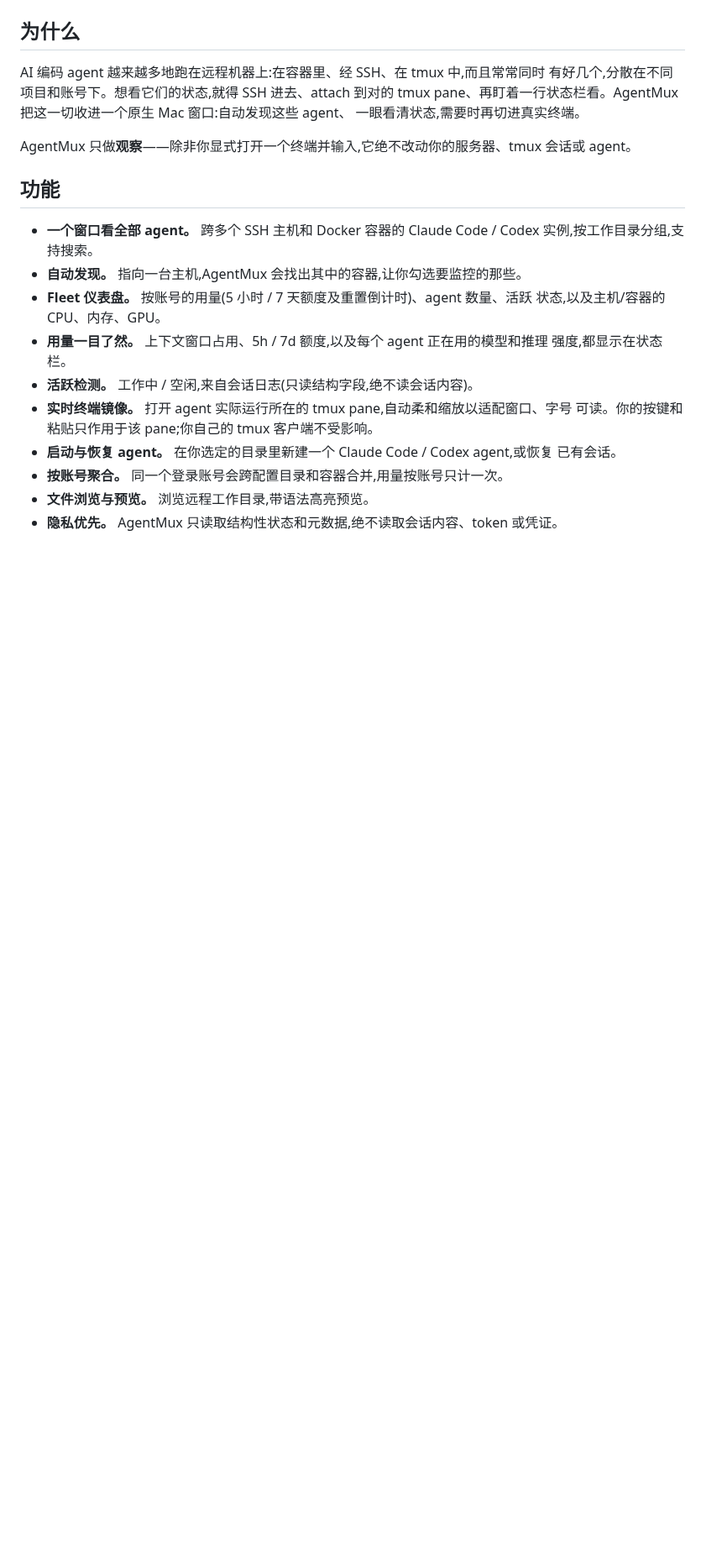
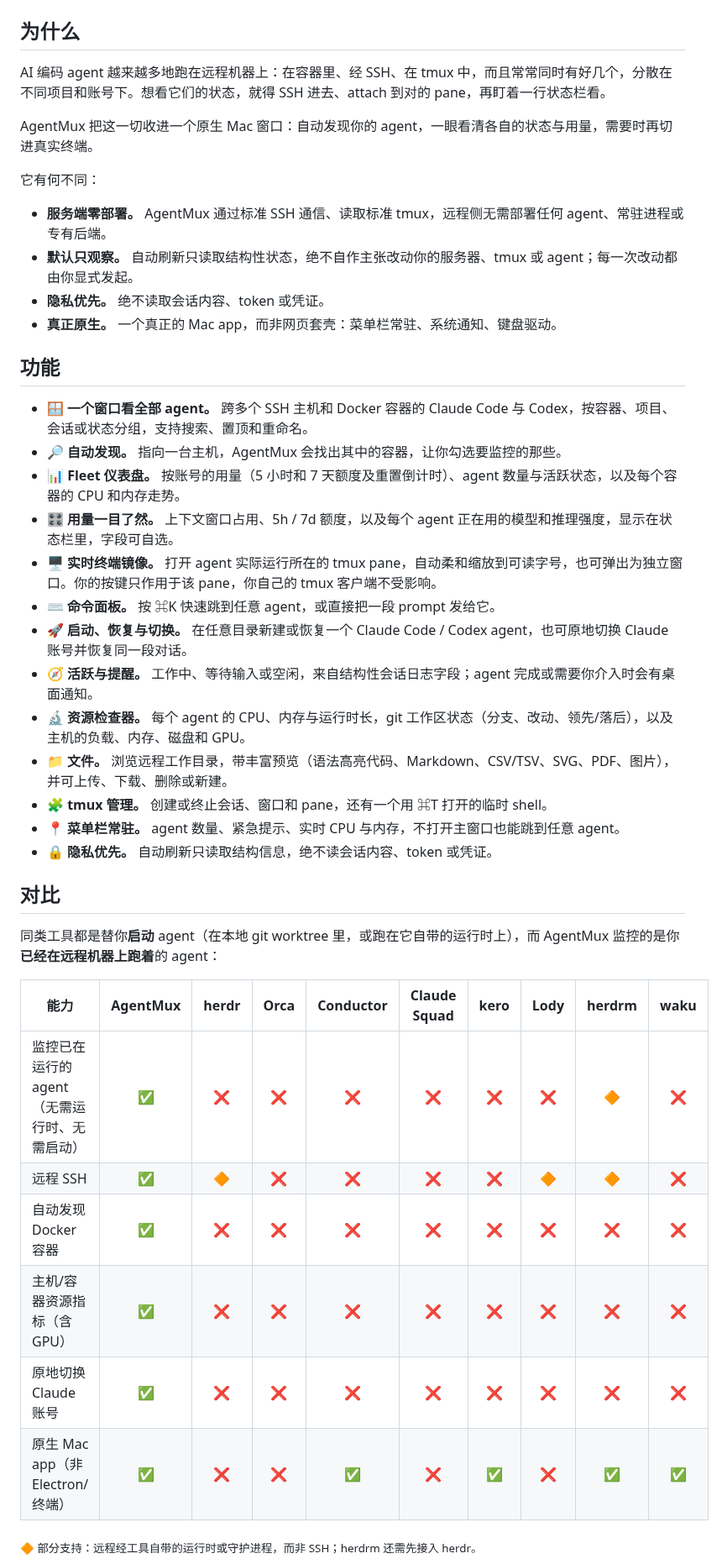
Before and after one commit to superpung/agentmux, a Markdown page: README.zh-CN.md, the part around one of its changes. Shown at 84% size. Drawn GitHub-style; blank space fills up the shorter version.

```diff
--- a/README.zh-CN.md
+++ b/README.zh-CN.md
@@ -19,28 +25,45 @@ agent 在做什么、用掉了多少上下文和额度,并能直接打开它所
 
 ## 为什么
 
-AI 编码 agent 越来越多地跑在远程机器上:在容器里、经 SSH、在 tmux 中,而且常常同时
-有好几个,分散在不同项目和账号下。想看它们的状态,就得 SSH 进去、attach 到对的 tmux
-pane、再盯着一行状态栏看。AgentMux 把这一切收进一个原生 Mac 窗口:自动发现这些 agent、
-一眼看清状态,需要时再切进真实终端。
+AI 编码 agent 越来越多地跑在远程机器上：在容器里、经 SSH、在 tmux 中，而且常常同时有好几个，分散在不同项目和账号下。想看它们的状态，就得 SSH 进去、attach 到对的 pane，再盯着一行状态栏看。
 
-AgentMux 只做**观察**——除非你显式打开一个终端并输入,它绝不改动你的服务器、tmux
-会话或 agent。
+AgentMux 把这一切收进一个原生 Mac 窗口：自动发现你的 agent，一眼看清各自的状态与用量，需要时再切进真实终端。
+
+它有何不同：
+
+- **服务端零部署。** AgentMux 通过标准 SSH 通信、读取标准 tmux，远程侧无需部署任何 agent、常驻进程或专有后端。
+- **默认只观察。** 自动刷新只读取结构性状态，绝不自作主张改动你的服务器、tmux 或 agent；每一次改动都由你显式发起。
+- **隐私优先。** 绝不读取会话内容、token 或凭证。
+- **真正原生。** 一个真正的 Mac app，而非网页套壳：菜单栏常驻、系统通知、键盘驱动。
 
 ## 功能
 
-- **一个窗口看全部 agent。** 跨多个 SSH 主机和 Docker 容器的 Claude Code / Codex
-  实例,按工作目录分组,支持搜索。
-- **自动发现。** 指向一台主机,AgentMux 会找出其中的容器,让你勾选要监控的那些。
-- **Fleet 仪表盘。** 按账号的用量(5 小时 / 7 天额度及重置倒计时)、agent 数量、活跃
-  状态,以及主机/容器的 CPU、内存、GPU。
-- **用量一目了然。** 上下文窗口占用、5h / 7d 额度,以及每个 agent 正在用的模型和推理
-  强度,都显示在状态栏。
-- **活跃检测。** 工作中 / 空闲,来自会话日志(只读结构字段,绝不读会话内容)。
-- **实时终端镜像。** 打开 agent 实际运行所在的 tmux pane,自动柔和缩放以适配窗口、字号
-  可读。你的按键和粘贴只作用于该 pane;你自己的 tmux 客户端不受影响。
-- **启动与恢复 agent。** 在你选定的目录里新建一个 Claude Code / Codex agent,或恢复
-  已有会话。
-- **按账号聚合。** 同一个登录账号会跨配置目录和容器合并,用量按账号只计一次。
-- **文件浏览与预览。** 浏览远程工作目录,带语法高亮预览。
-- **隐私优先。** AgentMux 只读取结构性状态和元数据,绝不读取会话内容、token 或凭证。
+- 🪟 **一个窗口看全部 agent。** 跨多个 SSH 主机和 Docker 容器的 Claude Code 与 Codex，按容器、项目、会话或状态分组，支持搜索、置顶和重命名。
+- 🔎 **自动发现。** 指向一台主机，AgentMux 会找出其中的容器，让你勾选要监控的那些。
+- 📊 **Fleet 仪表盘。** 按账号的用量（5 小时和 7 天额度及重置倒计时）、agent 数量与活跃状态，以及每个容器的 CPU 和内存走势。
+- 🎛️ **用量一目了然。** 上下文窗口占用、5h / 7d 额度，以及每个 agent 正在用的模型和推理强度，显示在状态栏里，字段可自选。
+- 🖥️ **实时终端镜像。** 打开 agent 实际运行所在的 tmux pane，自动柔和缩放到可读字号，也可弹出为独立窗口。你的按键只作用于该 pane，你自己的 tmux 客户端不受影响。
+- ⌨️ **命令面板。** 按 ⌘K 快速跳到任意 agent，或直接把一段 prompt 发给它。
+- 🚀 **启动、恢复与切换。** 在任意目录新建或恢复一个 Claude Code / Codex agent，也可原地切换 Claude 账号并恢复同一段对话。
+- 🧭 **活跃与提醒。** 工作中、等待输入或空闲，来自结构性会话日志字段；agent 完成或需要你介入时会有桌面通知。
+- 🔬 **资源检查器。** 每个 agent 的 CPU、内存与运行时长，git 工作区状态（分支、改动、领先/落后），以及主机的负载、内存、磁盘和 GPU。
+- 📁 **文件。** 浏览远程工作目录，带丰富预览（语法高亮代码、Markdown、CSV/TSV、SVG、PDF、图片），并可上传、下载、删除或新建。
+- 🧩 **tmux 管理。** 创建或终止会话、窗口和 pane，还有一个用 ⌘T 打开的临时 shell。
+- 📍 **菜单栏常驻。** agent 数量、紧急提示、实时 CPU 与内存，不打开主窗口也能跳到任意 agent。
+- 🔒 **隐私优先。** 自动刷新只读取结构信息，绝不读会话内容、token 或凭证。
+
+## 对比
+
+同类工具都是替你**启动** agent（在本地 git worktree 里，或跑在它自带的运行时上），而 AgentMux 监控的是你**已经在远程机器上跑着**的 agent：
+
+| 能力 | AgentMux | herdr | Orca | Conductor | Claude Squad | kero | Lody | herdrm | waku |
+|---|:--:|:--:|:--:|:--:|:--:|:--:|:--:|:--:|:--:|
+| 监控已在运行的 agent（无需运行时、无需启动） | ✅ | ❌ | ❌ | ❌ | ❌ | ❌ | ❌ | 🔶 | ❌ |
+| 远程 SSH | ✅ | 🔶 | ❌ | ❌ | ❌ | ❌ | 🔶 | 🔶 | ❌ |
+| 自动发现 Docker 容器 | ✅ | ❌ | ❌ | ❌ | ❌ | ❌ | ❌ | ❌ | ❌ |
+| 主机/容器资源指标（含 GPU） | ✅ | ❌ | ❌ | ❌ | ❌ | ❌ | ❌ | ❌ | ❌ |
+| 原地切换 Claude 账号 | ✅ | ❌ | ❌ | ❌ | ❌ | ❌ | ❌ | ❌ | ❌ |
+| 原生 Mac app（非 Electron/终端） | ✅ | ❌ | ❌ | ✅ | ❌ | ✅ | ❌ | ✅ | ✅ |
+
+<sub>🔶 部分支持：远程经工具自带的运行时或守护进程，而非 SSH；herdrm 还需先接入 herdr。</sub>
+
```
Also changed, not shown: other parts of README.zh-CN.md (+40 -43 lines), README.md (+75 -79 lines), docs/app-icon.png (added), docs/screenshots/dashboard.png (added), docs/screenshots/menu-bar.png (added).
